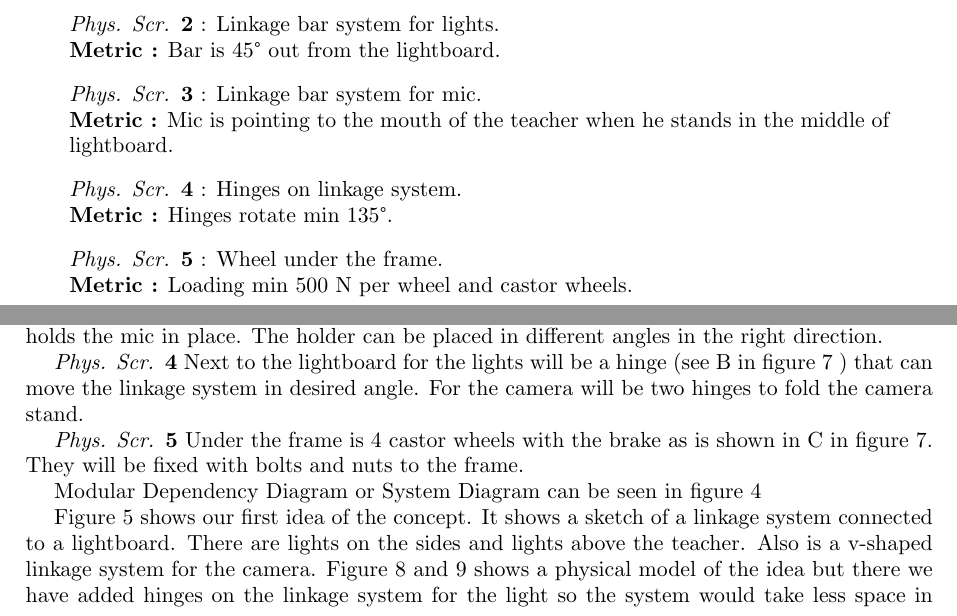
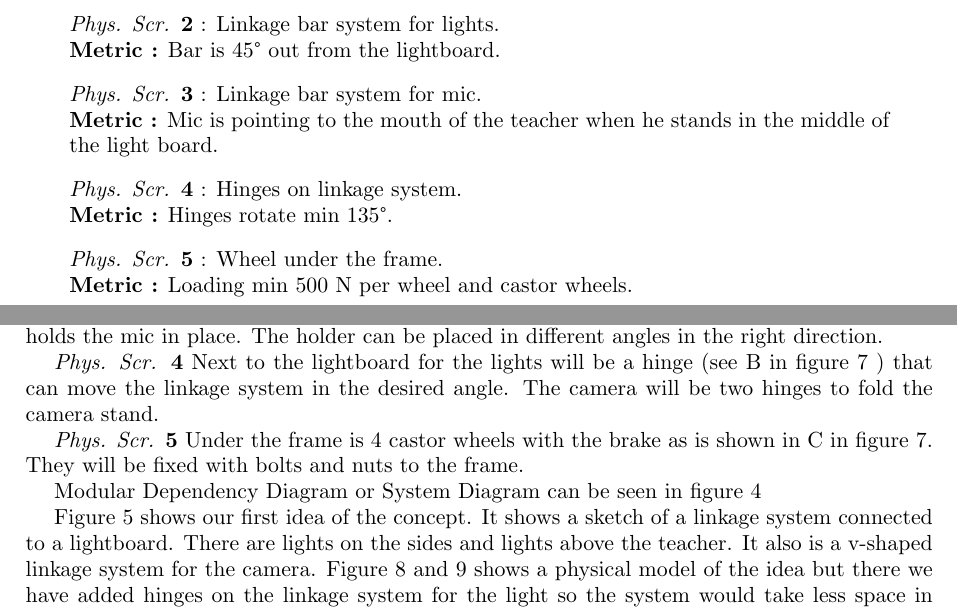
Before and after one commit to JonBHelgason/FinalReport_LightboardReady, a LaTeX document (icad-template.tex): two parts of pages 4 and 5 of 12, joined at a grey line, cut so that both start at the same text. Compiled offline with pdfLaTeX.

Commit message:
uppfærsla

```diff
--- a/icad-template.tex
+++ b/icad-template.tex
@@ -222,7 +222,7 @@ The Physical solution for the Functional requirement in chapter \ref{FR} are;
 
 	\begin{quote}
 		\textbf{\PS3} : Linkage bar system for mic.
-	\\ \textbf{Metric :} Mic is pointing to the mouth of the teacher when he stands in the middle of lightboard.
+		\\ \textbf{Metric :} Mic is pointing to the mouth of the teacher when he stands in the middle of the light board.
 	\end{quote}
 
 	\begin{quote}
@@ -256,8 +256,8 @@ The length is 700 mm that gives the lights the proper distance from the lightboa
 	Because of the x-profile, it is possible to put a holder on the side of the linkage system that holds the mic in place.
 	The holder can be placed in different angles in the right direction.
 
-\textbf{\PS4} Next to the lightboard for the lights will be a hinge (see B in figure \ref{fig:Finalprodotype2} ) that can move the linkage system in desired angle.
-For the camera will be two hinges to fold the camera stand.
+	\textbf{\PS4} Next to the lightboard for the lights will be a hinge (see B in figure \ref{fig:Finalprodotype2} ) that can move the linkage system in the desired angle.
+	The camera will be two hinges to fold the camera stand.
 
 	\textbf{\PS5} Under the frame is 4 castor wheels with the brake as is shown in C in figure \ref{fig:Finalprodotype2}.
 	They will be fixed with bolts and nuts to the frame.
@@ -299,7 +299,7 @@ Modular Dependency Diagram or System Diagram can be seen in figure \ref{fig:scem
 	%Stages of design and refinement to show the progression from idea to finished system
 	Figure \ref{fig:Sketchesofdifferentconcepts} shows our first idea of the concept.  It shows a sketch of a linkage system connected to a lightboard.
 	There are lights on the sides and lights above the teacher.
-Also is a v-shaped linkage system for the camera.
+	It also is a v-shaped linkage system for the camera.
 	Figure \ref{fig:pappi_1} and \ref{fig:pappi_3} shows a physical model of the idea but there we have added hinges on the linkage system for the light so the system would take less space in storage.
 	The beta prototype is shown in figure \ref{fig:Finalprodotype} and shows the lightboard built with x-profiles and the linkage system for the lights and mic has hinges for foldability.
 	The linkage system for the camera has been simplified and this structure makes the feet on the lightboard more robust. There is a latent need with this design, that is it's possible to move the camera stand closer to the writing surface if needed.
```
Also changed, not shown: icad-template.pdf, icad-template.tex (20 more changed lines), 3 other files. Lines whose indentation alone changed are shown as unchanged.
